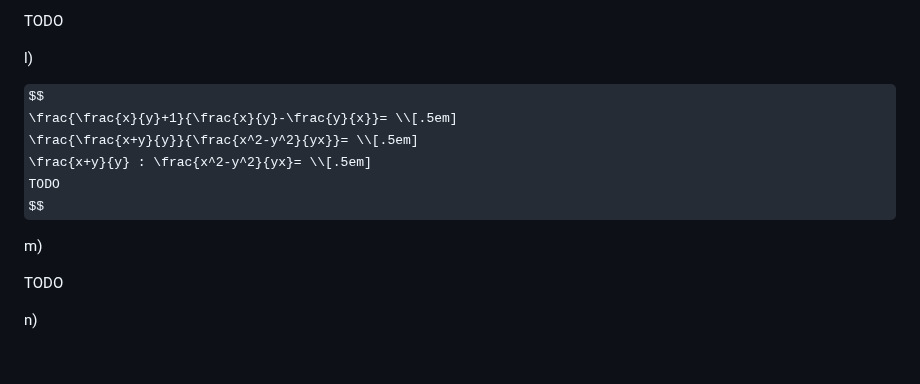
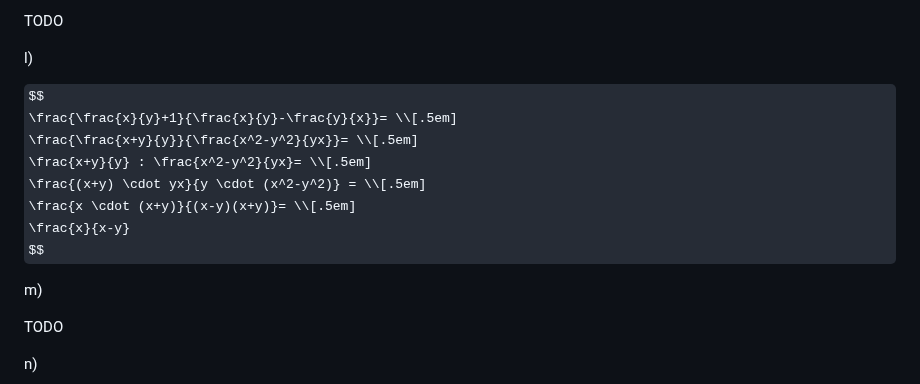
Before and after one commit to Crafter-Y/uni, a Markdown page: ka-maths-pre-8/11-10-2025.md, the part around the change. GitHub-like rendering; some formulas as TeX source; blank space fills up the shorter version.

Commit message:
rest der tafel

```diff
--- a/ka-maths-pre-8/11-10-2025.md
+++ b/ka-maths-pre-8/11-10-2025.md
@@ -302,7 +302,9 @@ $$
 \frac{\frac{x}{y}+1}{\frac{x}{y}-\frac{y}{x}}= \\[.5em]
 \frac{\frac{x+y}{y}}{\frac{x^2-y^2}{yx}}= \\[.5em]
 \frac{x+y}{y} : \frac{x^2-y^2}{yx}= \\[.5em]
-TODO
+\frac{(x+y) \cdot yx}{y \cdot (x^2-y^2)} = \\[.5em]
+\frac{x \cdot (x+y)}{(x-y)(x+y)}= \\[.5em]
+\frac{x}{x-y}
 $$
 
 m)
```
